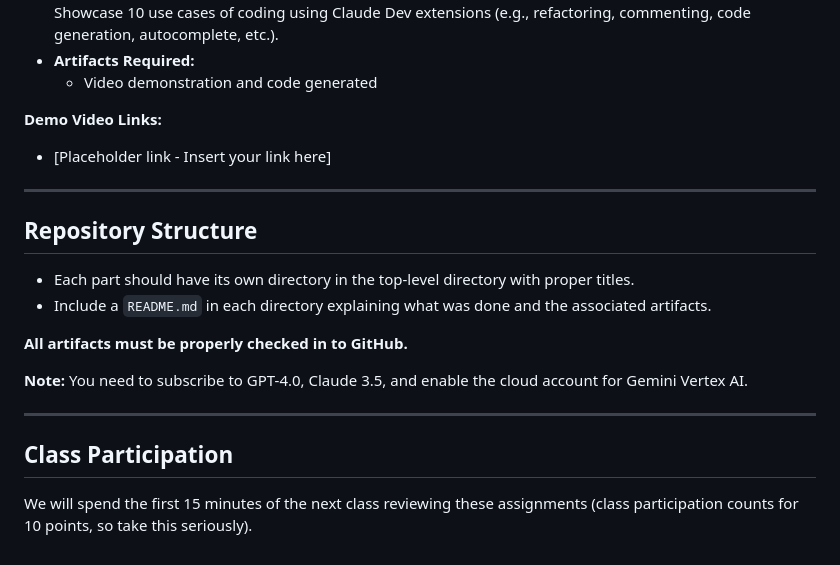
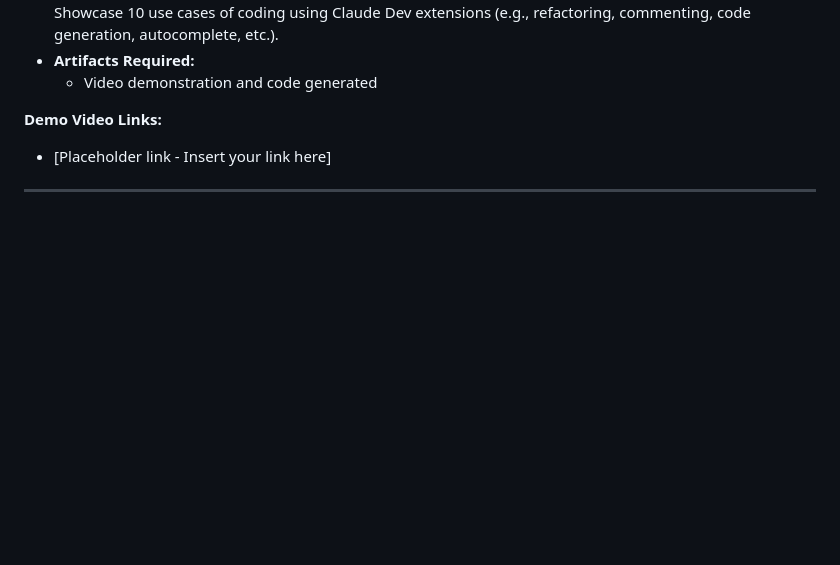
Before and after one commit to joash-muganda/FA24-CMPE-297-Sec-49---Special-Topics_Assigments, a Markdown page: README.md, the part around the change. GitHub-like rendering; blank space fills up the shorter version.

```diff
--- a/README.md
+++ b/README.md
@@ -85,18 +85,3 @@
 - [Placeholder link - Insert your link here]
 
 ---
-
-## Repository Structure
-
-- Each part should have its own directory in the top-level directory with proper titles.
-- Include a `README.md` in each directory explaining what was done and the associated artifacts.
-
-**All artifacts must be properly checked in to GitHub.**
-
-**Note:** You need to subscribe to GPT-4.0, Claude 3.5, and enable the cloud account for Gemini Vertex AI.
-
----
-
-## Class Participation
-
-We will spend the first 15 minutes of the next class reviewing these assignments (class participation counts for 10 points, so take this seriously).
```
